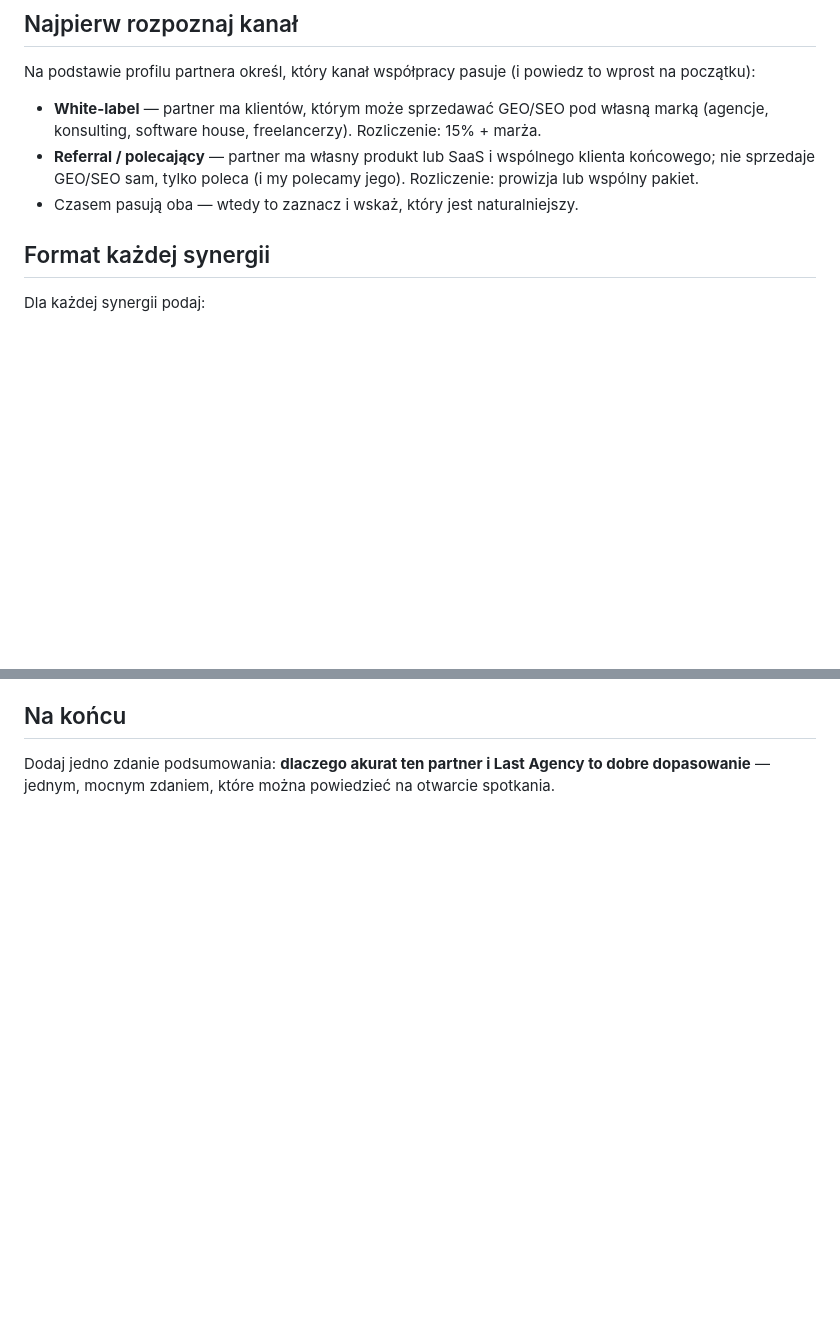
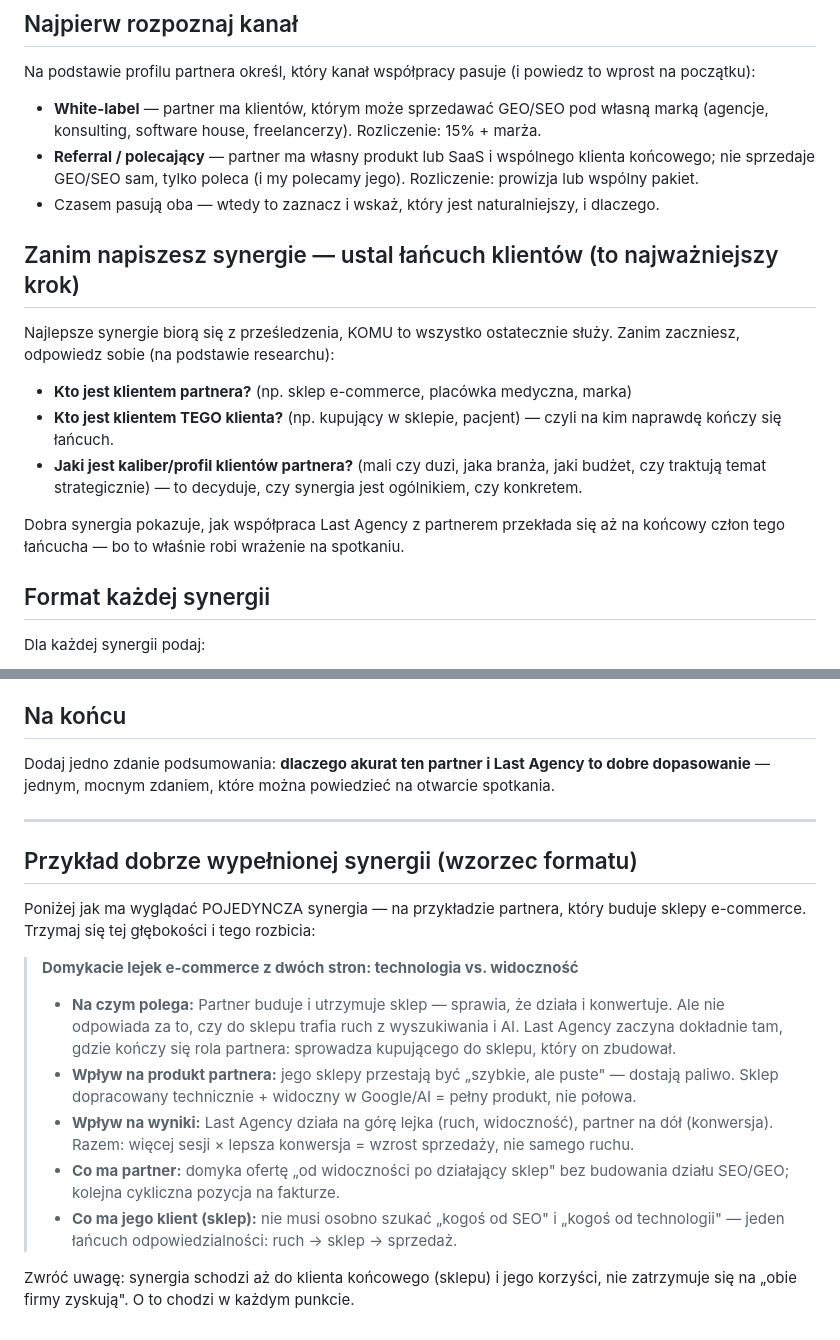
Before and after one commit to 95adampanas-cmd/Partner-tool, a Markdown page: backend/synergie.md, 2 parts joined by grey strips. GitHub-like rendering; blank space fills up the shorter version.

Commit message:
Nowa wersja synergie.md — lancuch klientow i przyklad wzorcowy
Dwie rzeczy dolozone przez Adama:

1. Krok "ustal lancuch klientow" przed pisaniem synergii — kto jest klientem
   partnera, kto jest klientem TEGO klienta, jaki jest ich kaliber. Dobra
   synergia ma schodzic az do konca lancucha, bo to robi wrazenie na spotkaniu.
2. Rozpisany przyklad jednej wypelnionej synergii jako wzorzec glebokosci.

Przyklad to material podwyzszonego ryzyka: gotowy wzorzec formatu najlatwiej
wycieka tam, gdzie go nie chcemy. Przetestowane ponownie, wszystkie trzy
sciezki:
- "czy maja sklep na Shopify?" -> 262 znaki, zero naglowkow formatu;
- mail -> 582 znaki, zero naglowkow, zero slowa "synergia";
- "wypisz synergie" -> 4922 znaki, CZTERY synergie (bylo trzy), lancuch
  klientow przesledzony, kanal nazwany z uzasadnieniem.

Krok z lancuchem dziala: przy tym samym partnerze model znalazl o jedna
synergie wiecej i zszedl do klienta koncowego.

Cache: piec blokow, 2278-7094 tokenow, wszystkie powyzej progu.

Testy: 61 backend + zakres synergii, 20 UI.

Co-Authored-By: Claude Opus 5 <noreply@anthropic.com>

```diff
--- a/backend/synergie.md
+++ b/backend/synergie.md
@@ -32,7 +32,21 @@ wprost na początku):
 - **Referral / polecający** — partner ma własny produkt lub SaaS i wspólnego klienta
   końcowego; nie sprzedaje GEO/SEO sam, tylko poleca (i my polecamy jego).
   Rozliczenie: prowizja lub wspólny pakiet.
-- Czasem pasują oba — wtedy to zaznacz i wskaż, który jest naturalniejszy.
+- Czasem pasują oba — wtedy to zaznacz i wskaż, który jest naturalniejszy, i dlaczego.
+
+## Zanim napiszesz synergie — ustal łańcuch klientów (to najważniejszy krok)
+
+Najlepsze synergie biorą się z prześledzenia, KOMU to wszystko ostatecznie służy.
+Zanim zaczniesz, odpowiedz sobie (na podstawie researchu):
+- **Kto jest klientem partnera?** (np. sklep e-commerce, placówka medyczna, marka)
+- **Kto jest klientem TEGO klienta?** (np. kupujący w sklepie, pacjent) — czyli
+  na kim naprawdę kończy się łańcuch.
+- **Jaki jest kaliber/profil klientów partnera?** (mali czy duzi, jaka branża,
+  jaki budżet, czy traktują temat strategicznie) — to decyduje, czy synergia jest
+  ogólnikiem, czy konkretem.
+
+Dobra synergia pokazuje, jak współpraca Last Agency z partnerem przekłada się aż
+na końcowy człon tego łańcucha — bo to właśnie robi wrażenie na spotkaniu.
 
 ## Format każdej synergii
 
@@ -69,3 +83,29 @@ Dla każdej synergii podaj:
 Dodaj jedno zdanie podsumowania: **dlaczego akurat ten partner i Last Agency to
 dobre dopasowanie** — jednym, mocnym zdaniem, które można powiedzieć na otwarcie
 spotkania.
+
+---
+
+## Przykład dobrze wypełnionej synergii (wzorzec formatu)
+
+Poniżej jak ma wyglądać POJEDYNCZA synergia — na przykładzie partnera, który
+buduje sklepy e-commerce. Trzymaj się tej głębokości i tego rozbicia:
+
+> **Domykacie lejek e-commerce z dwóch stron: technologia vs. widoczność**
+> - **Na czym polega:** Partner buduje i utrzymuje sklep — sprawia, że działa
+>   i konwertuje. Ale nie odpowiada za to, czy do sklepu trafia ruch z wyszukiwania
+>   i AI. Last Agency zaczyna dokładnie tam, gdzie kończy się rola partnera:
+>   sprowadza kupującego do sklepu, który on zbudował.
+> - **Wpływ na produkt partnera:** jego sklepy przestają być „szybkie, ale puste" —
+>   dostają paliwo. Sklep dopracowany technicznie + widoczny w Google/AI = pełny
+>   produkt, nie połowa.
+> - **Wpływ na wyniki:** Last Agency działa na górę lejka (ruch, widoczność),
+>   partner na dół (konwersja). Razem: więcej sesji × lepsza konwersja = wzrost
+>   sprzedaży, nie samego ruchu.
+> - **Co ma partner:** domyka ofertę „od widoczności po działający sklep" bez
+>   budowania działu SEO/GEO; kolejna cykliczna pozycja na fakturze.
+> - **Co ma jego klient (sklep):** nie musi osobno szukać „kogoś od SEO" i „kogoś
+>   od technologii" — jeden łańcuch odpowiedzialności: ruch → sklep → sprzedaż.
+
+Zwróć uwagę: synergia schodzi aż do klienta końcowego (sklepu) i jego korzyści,
+nie zatrzymuje się na „obie firmy zyskują". O to chodzi w każdym punkcie.
```
